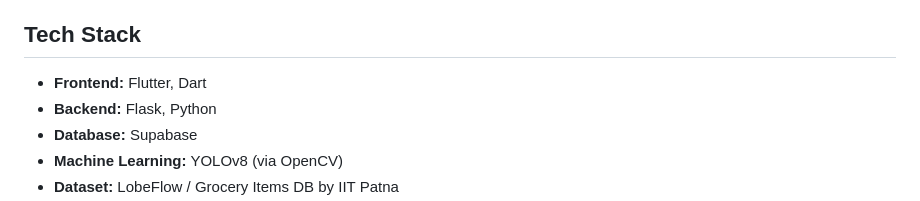
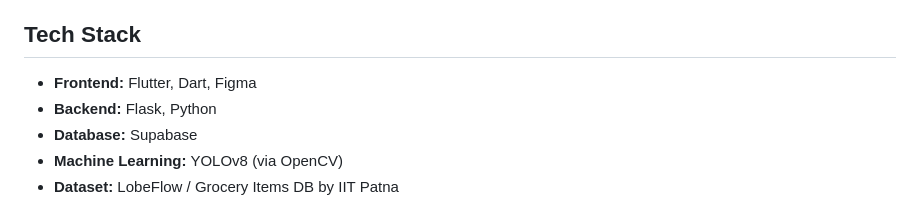
Before and after one commit to SoahamSur/ShopEZ, a Markdown page: README.md, the part around the change. Drawn GitHub-style.

```diff
--- a/README.md
+++ b/README.md
@@ -14,7 +14,7 @@ The conventional pen-and-paper method is not only tedious but also prone to erro
 
 ## Tech Stack
 
-- **Frontend:** Flutter, Dart
+- **Frontend:** Flutter, Dart, Figma
 - **Backend:** Flask, Python
 - **Database:** Supabase
 - **Machine Learning:** YOLOv8 (via OpenCV)
```
